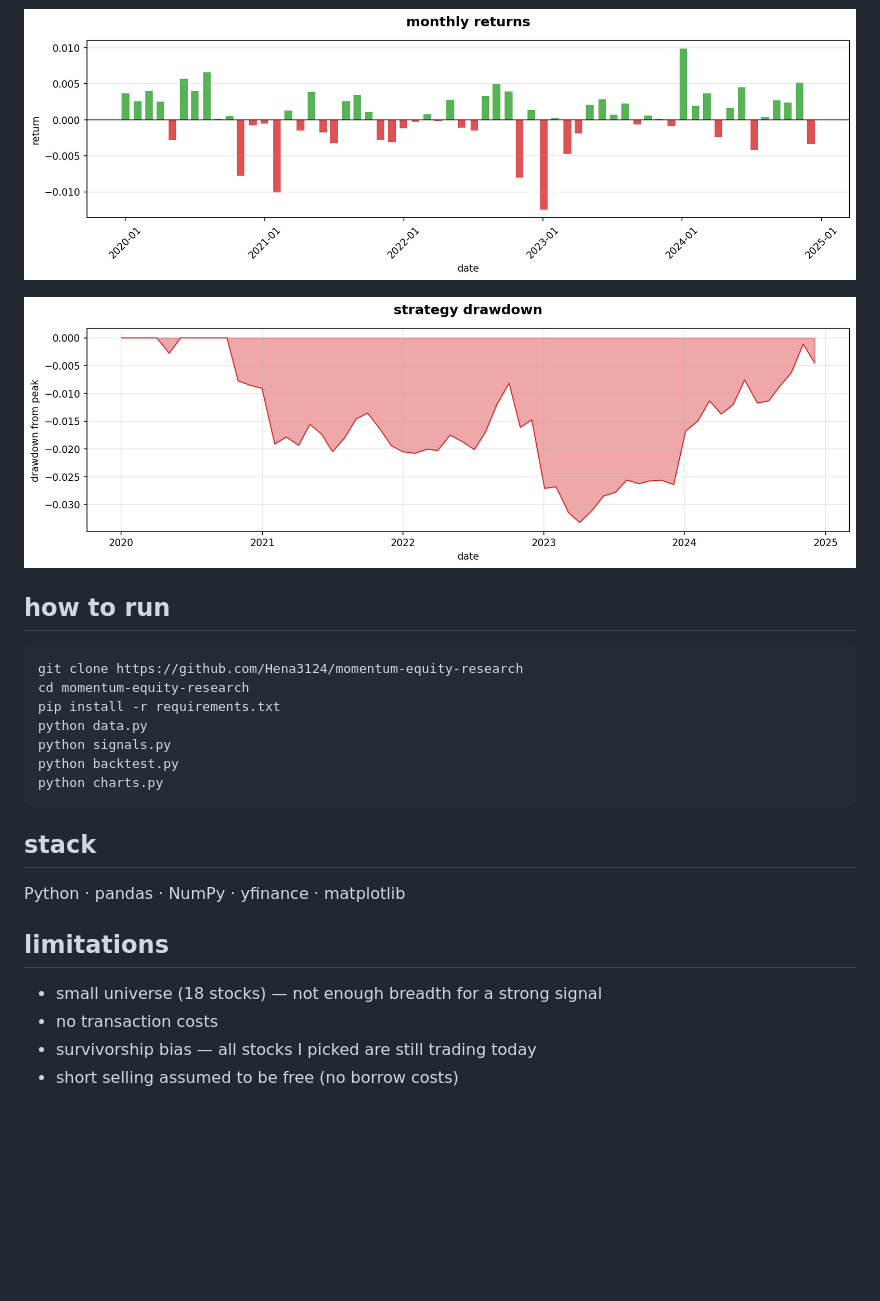
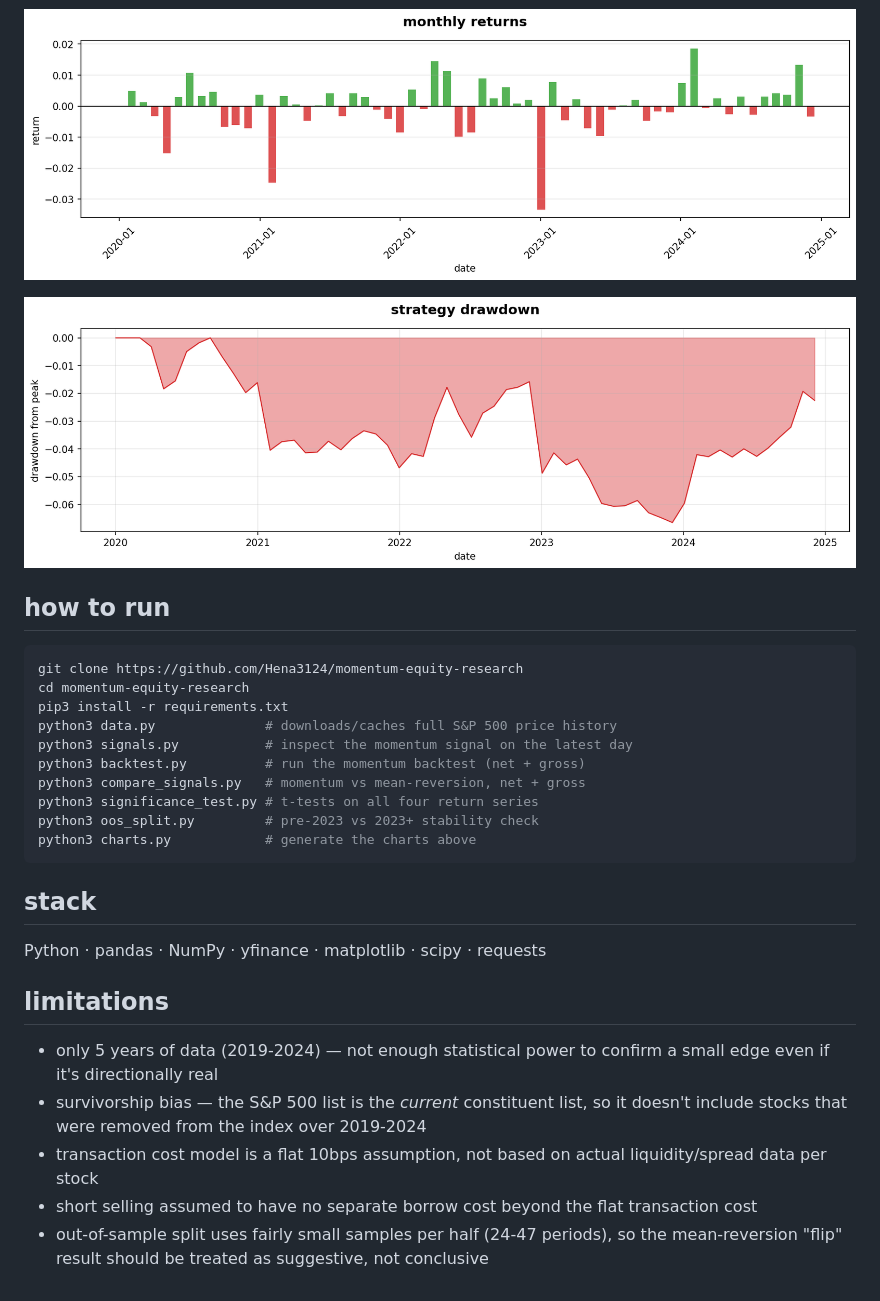
Before and after one commit to Hena3124/momentum-equity-research, a Markdown page: README.md, the part around one of its changes. GitHub-like rendering; pictures changed too: visualizations/drawdown.png, visualizations/monthly_returns.png; blank space fills up the shorter version.

Commit message:
Regenerate charts and finalize README for full-universe backtest with costs, second signal, and OOS split

````diff
--- a/README.md
+++ b/README.md
@@ -76,18 +158,29 @@ day.
 ```bash
 git clone https://github.com/Hena3124/momentum-equity-research
 cd momentum-equity-research
-pip install -r requirements.txt
-python data.py
-python signals.py
-python backtest.py
-python charts.py
+pip3 install -r requirements.txt
+python3 data.py              # downloads/caches full S&P 500 price history
+python3 signals.py           # inspect the momentum signal on the latest day
+python3 backtest.py          # run the momentum backtest (net + gross)
+python3 compare_signals.py   # momentum vs mean-reversion, net + gross
+python3 significance_test.py # t-tests on all four return series
+python3 oos_split.py         # pre-2023 vs 2023+ stability check
+python3 charts.py            # generate the charts above
 ```
 
 ## stack
-Python · pandas · NumPy · yfinance · matplotlib
+Python · pandas · NumPy · yfinance · matplotlib · scipy · requests
 
 ## limitations
-- small universe (18 stocks) — not enough breadth for a strong signal
-- no transaction costs
-- survivorship bias — all stocks I picked are still trading today
-- short selling assumed to be free (no borrow costs)
+- only 5 years of data (2019-2024) — not enough statistical power to
+  confirm a small edge even if it's directionally real
+- survivorship bias — the S&P 500 list is the *current* constituent
+  list, so it doesn't include stocks that were removed from the index
+  over 2019-2024
+- transaction cost model is a flat 10bps assumption, not based on
+  actual liquidity/spread data per stock
+- short selling assumed to have no separate borrow cost beyond the
+  flat transaction cost
+- out-of-sample split uses fairly small samples per half (24-47
+  periods), so the mean-reversion "flip" result should be treated
+  as suggestive, not conclusive
````
Also changed, not shown: other parts of README.md (+122 -40 lines), visualizations/cumulative_returns.png.
